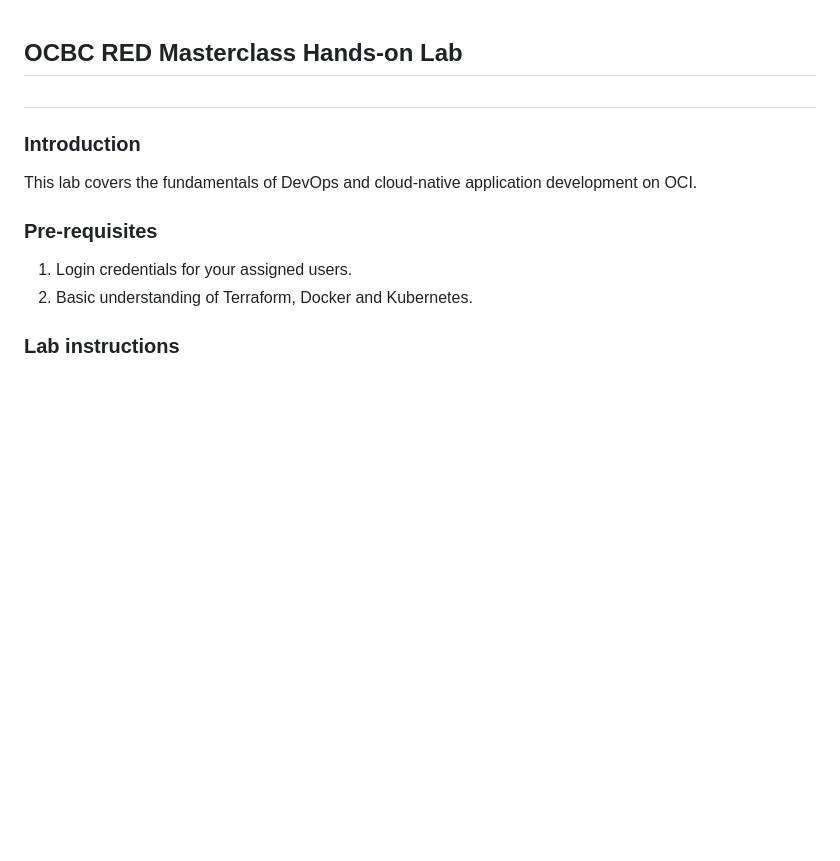
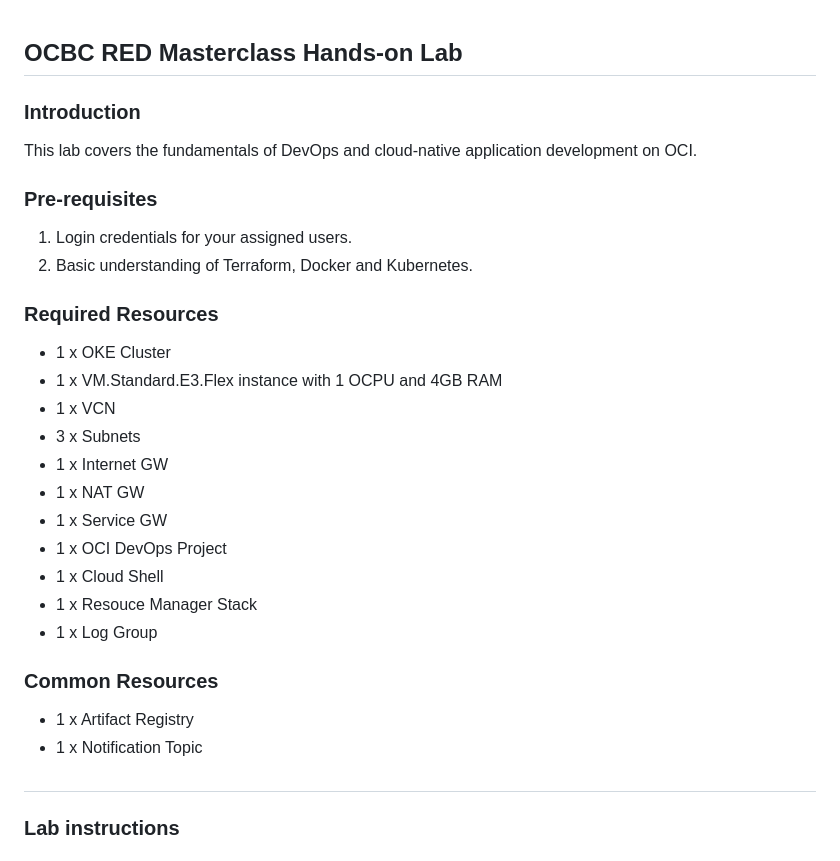
Before and after one commit to howowi/ocbc_red_masterclass_lab, a Markdown page: readme.md, the part around the change. GitHub-like rendering; blank space fills up the shorter version.

Commit message:
enhanced readme

```diff
--- a/readme.md
+++ b/readme.md
@@ -1,5 +1,4 @@
 ## OCBC RED Masterclass Hands-on Lab
-#
 
 ### **Introduction**
 This lab covers the fundamentals of DevOps and cloud-native application development on OCI.
@@ -7,6 +6,25 @@ This lab covers the fundamentals of DevOps and cloud-native application developm
 ### **Pre-requisites**
 1. Login credentials for your assigned users.
 2. Basic understanding of Terraform, Docker and Kubernetes.
+
+### **Required Resources**
+- 1 x OKE Cluster
+- 1 x VM.Standard.E3.Flex instance with 1 OCPU and 4GB RAM
+- 1 x VCN
+- 3 x Subnets
+- 1 x Internet GW
+- 1 x NAT GW
+- 1 x Service GW
+- 1 x OCI DevOps Project
+- 1 x Cloud Shell
+- 1 x Resouce Manager Stack
+- 1 x Log Group
+
+### **Common Resources**
+- 1 x Artifact Registry
+- 1 x Notification Topic
+
+#
 
 ### **Lab instructions**
 
```
